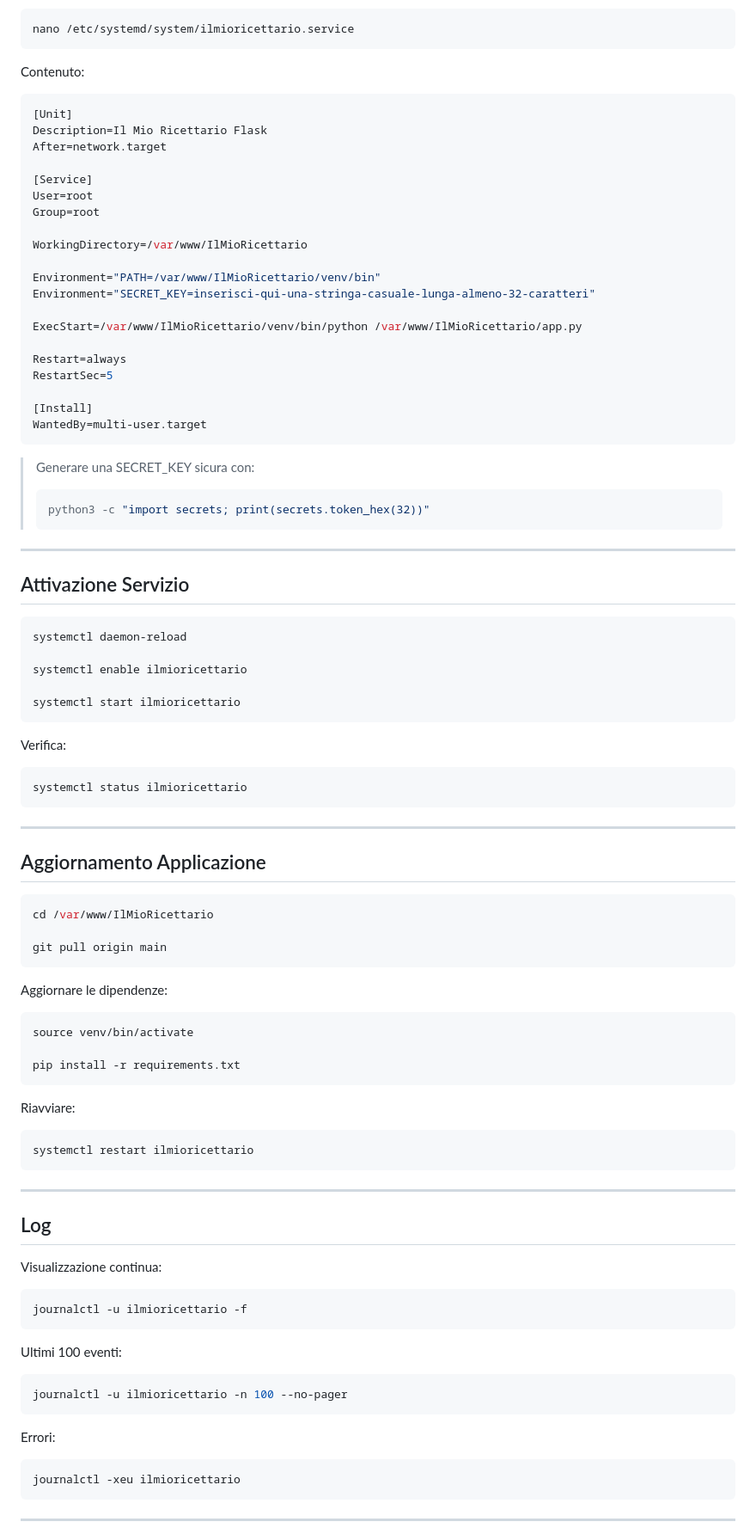
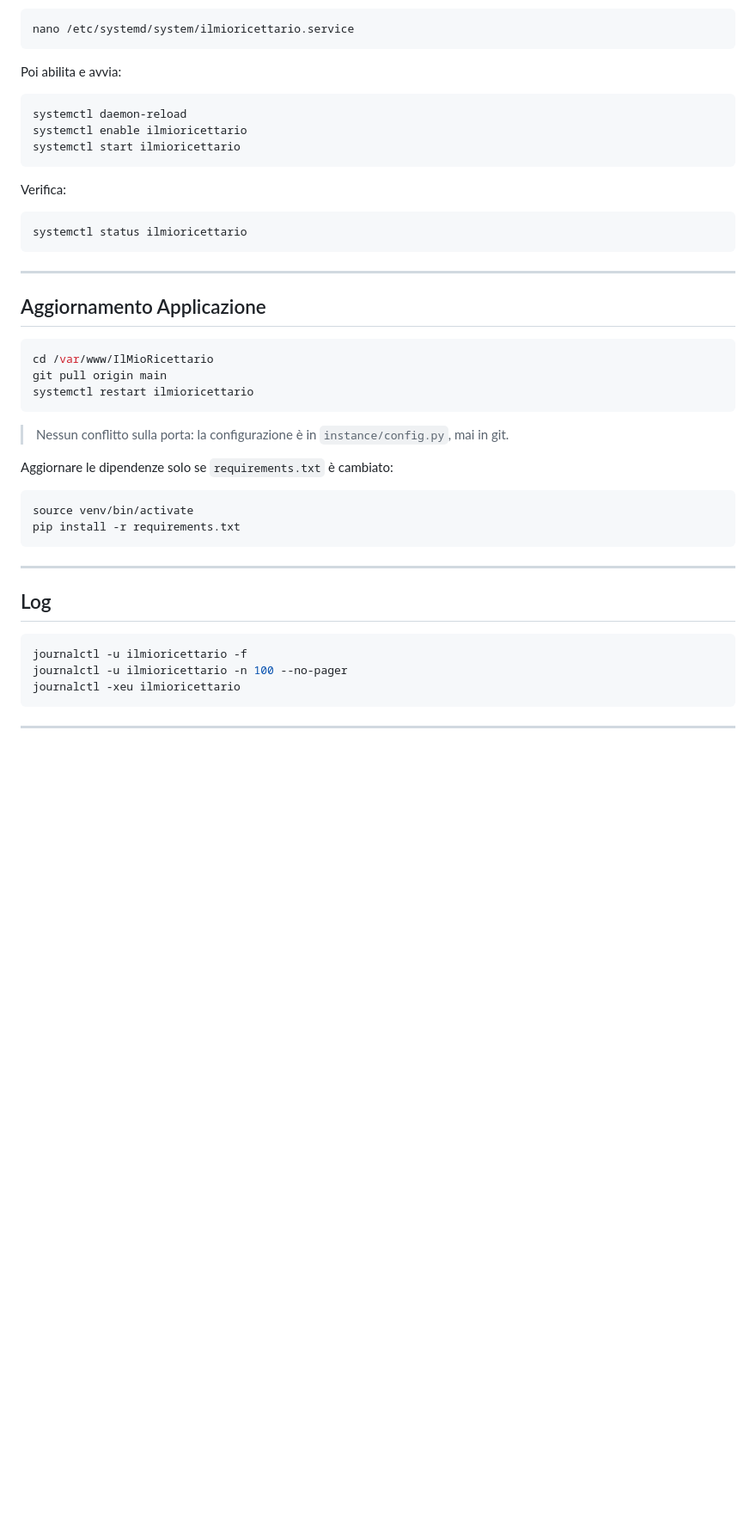
Before and after one commit to wifi75/IlMioRicettario, a Markdown page: README.md, the part around one of its changes. Shown at 86% size. GitHub-like rendering; blank space fills up the shorter version.

````diff
--- a/README.md
+++ b/README.md
@@ -408,45 +388,11 @@ Creare:
 nano /etc/systemd/system/ilmioricettario.service
 ```
 
-Contenuto:
-
-```ini
-[Unit]
-Description=Il Mio Ricettario Flask
-After=network.target
-
-[Service]
-User=root
-Group=root
-
-WorkingDirectory=/var/www/IlMioRicettario
-
-Environment="PATH=/var/www/IlMioRicettario/venv/bin"
-Environment="SECRET_KEY=inserisci-qui-una-stringa-casuale-lunga-almeno-32-caratteri"
-
-ExecStart=/var/www/IlMioRicettario/venv/bin/python /var/www/IlMioRicettario/app.py
-
-Restart=always
-RestartSec=5
-
-[Install]
-WantedBy=multi-user.target
-```
-
-> Generare una SECRET_KEY sicura con:
-> ```bash
-> python3 -c "import secrets; print(secrets.token_hex(32))"
-> ```
-
----
-
-## Attivazione Servizio
+Poi abilita e avvia:
 
 ```bash
 systemctl daemon-reload
-
 systemctl enable ilmioricettario
-
 systemctl start ilmioricettario
 ```
 
@@ -462,43 +408,26 @@ systemctl status ilmioricettario
 
 ```bash
 cd /var/www/IlMioRicettario
-
 git pull origin main
+systemctl restart ilmioricettario
 ```
 
-Aggiornare le dipendenze:
+> Nessun conflitto sulla porta: la configurazione è in `instance/config.py`, mai in git.
+
+Aggiornare le dipendenze solo se `requirements.txt` è cambiato:
 
 ```bash
 source venv/bin/activate
-
 pip install -r requirements.txt
-```
-
-Riavviare:
-
-```bash
-systemctl restart ilmioricettario
 ```
 
 ---
 
 ## Log
 
-Visualizzazione continua:
-
 ```bash
 journalctl -u ilmioricettario -f
-```
-
-Ultimi 100 eventi:
-
-```bash
 journalctl -u ilmioricettario -n 100 --no-pager
-```
-
-Errori:
-
-```bash
 journalctl -xeu ilmioricettario
 ```
 
````
Also changed, not shown: other parts of README.md (+29 -49 lines), PROJECT.md (+28 -25 lines).
